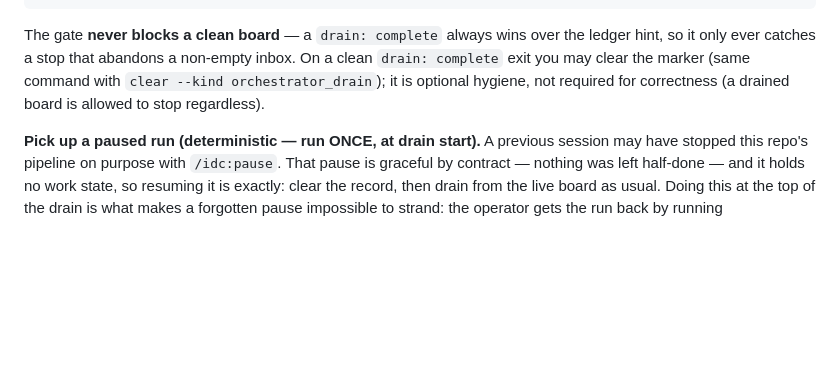
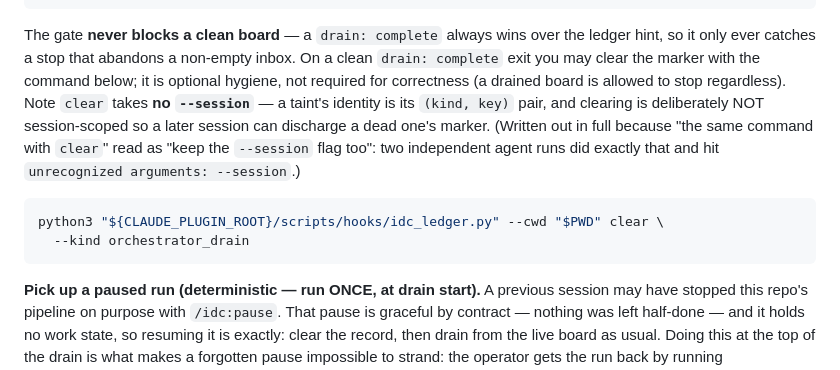
Before and after one commit to llamallamaredpajama/idc-workflow, a Markdown page: commands/autorun.md, the part around the change. GitHub-like rendering; blank space fills up the shorter version.

Commit message:
docs: spell out the ledger-clear command, which takes no --session
Two independent Codex-driven e2e runs read "the same command with `clear
--kind orchestrator_drain`" as "keep the --session flag too" — the command it
refers back to carries one — and both died on `unrecognized arguments:
--session`. Twice is a documentation defect, not agent error.

Writes the command out in full and states why clearing is deliberately not
session-scoped: a taint's identity is its (kind, key) pair, so a later session
can discharge a dead one's marker.

Co-Authored-By: Claude Opus 4.8 (1M context) <noreply@anthropic.com>

````diff
--- a/commands/autorun.md
+++ b/commands/autorun.md
@@ -43,8 +43,16 @@ fi
 ```
 The gate **never blocks a clean board** — a `drain: complete` always wins over the ledger hint, so it
 only ever catches a stop that abandons a non-empty inbox. On a clean `drain: complete` exit you may
-clear the marker (same command with `clear --kind orchestrator_drain`); it is optional hygiene, not
-required for correctness (a drained board is allowed to stop regardless).
+clear the marker with the command below; it is optional hygiene, not required for correctness (a
+drained board is allowed to stop regardless). Note `clear` takes **no `--session`** — a taint's
+identity is its `(kind, key)` pair, and clearing is deliberately NOT session-scoped so a later session
+can discharge a dead one's marker. (Written out in full because "the same command with `clear`" read
+as "keep the `--session` flag too": two independent agent runs did exactly that and hit
+`unrecognized arguments: --session`.)
+```bash
+python3 "${CLAUDE_PLUGIN_ROOT}/scripts/hooks/idc_ledger.py" --cwd "$PWD" clear \
+  --kind orchestrator_drain
+```
 
 **Pick up a paused run (deterministic — run ONCE, at drain start).** A previous session may have
 stopped this repo's pipeline on purpose with `/idc:pause`. That pause is graceful by contract —
````
